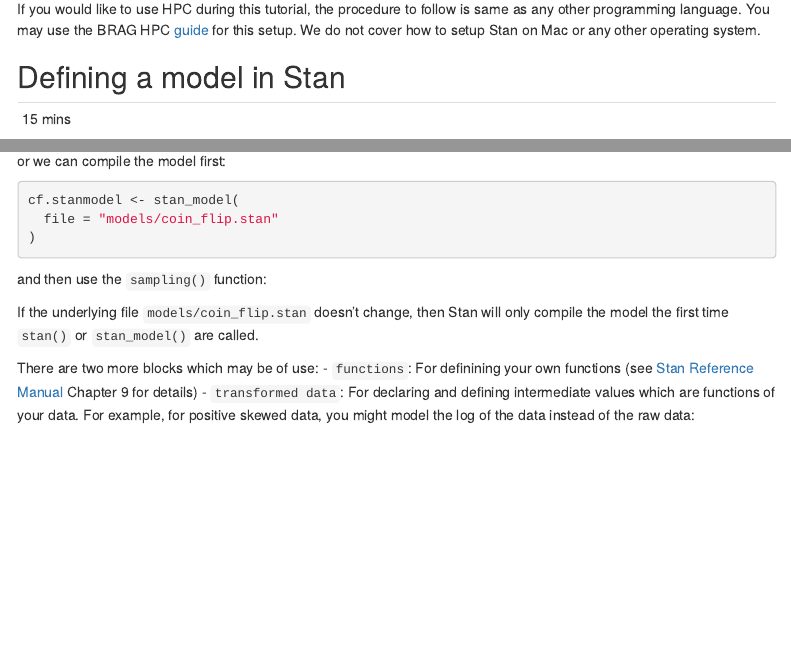
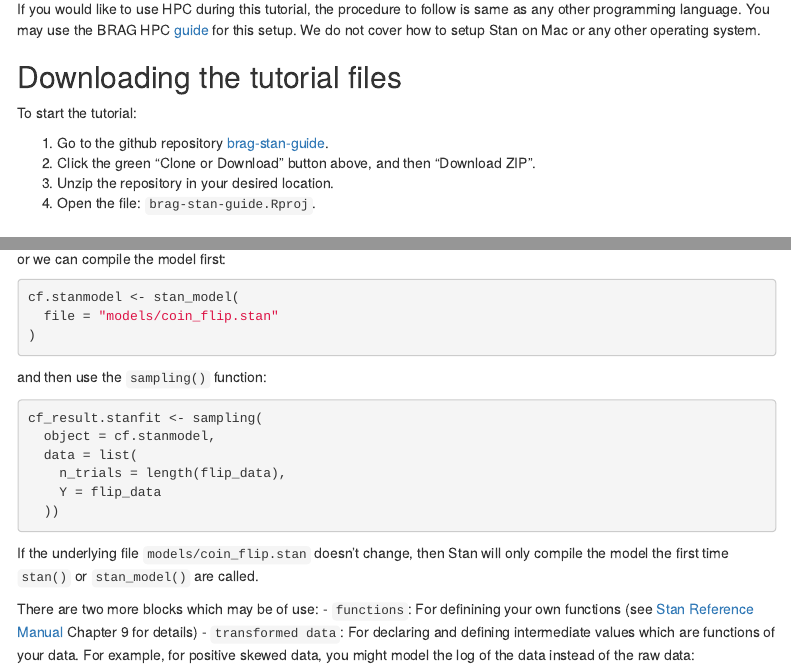
Before and after one commit to danwkenn/brag-stan-guide, an R Markdown document (stan-tutorial.Rmd): the page in a window 1100 px wide, from 780 px down, and a second part further down, joined at a grey line. Rendered offline with R 4.5, knitr and Pandoc, with nearby package versions; some code elsewhere in the file could not run offline; menus at the side of the page are left out; common packages that the code uses without loading them are loaded.

Commit message:
updated webpage

````diff
--- a/stan-tutorial.Rmd
+++ b/stan-tutorial.Rmd
@@ -44,6 +44,15 @@ Other packages required for this tutorial are: *tidyverse, bayesplot, deSolve*.
 Stan models can be compiled in other platforms such as Python, MATLAB, Julia, Stata, Mathematica, or Scala. However, the examples discussed in this tutorial are run using *RStan* (the R interface to Stan) on Windows operating system. We do not cover theory of Bayesian statistics nor MCMC convergence, but expect users to have a basic understanding of these theories.
 
 If you would like to use HPC during this tutorial, the procedure to follow is same as any other programming language. You may use the BRAG HPC [guide](https://github.com/ethangoan/hpc_guide) for this setup.  We do not cover how to setup Stan on Mac or any other operating system.
+
+## Downloading the tutorial files
+
+To start the tutorial:
+
+  1. Go to the github repository [brag-stan-guide](https://github.com/danwkenn/brag-stan-guide).
+  2. Click the green "Clone or Download" button above, and then "Download ZIP".
+  3. Unzip the repository in your desired location.
+  4. Open the file: `brag-stan-guide.Rproj`.
 
 ## Defining a model in Stan
 
@@ -141,7 +150,7 @@ cf.stanmodel <- stan_model(
 
 and then use the `sampling()` function:
 
-```{r,include = FALSE, eval = FALSE}
+```{r,include = TRUE, eval = FALSE}
 cf_result.stanfit <- sampling(
   object = cf.stanmodel,
   data = list(
````
Also changed, not shown: stan-tutorial.Rmd (4 more changed lines), 14 other files.
